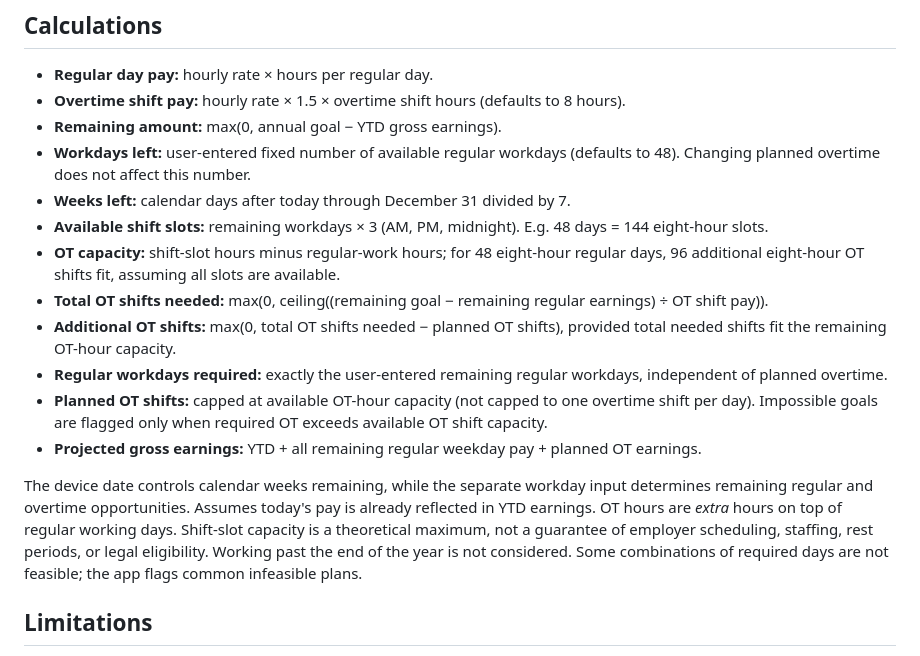
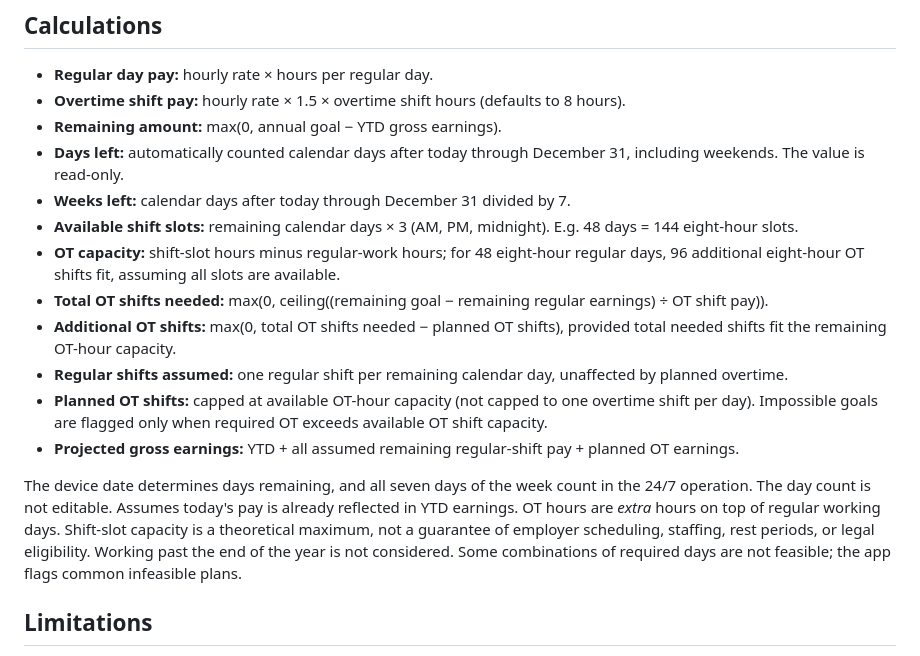
Before and after one commit to JoseC1154/Flow, a Markdown page: README.md, the part around the change. Rendered like a GitHub page.

Commit message:
Auto-calculate 24/7 calendar days and possible year-end shifts

```diff
--- a/README.md
+++ b/README.md
@@ -13,17 +13,17 @@ Open `index.html` in a browser. Enter year-to-date gross earnings, annual gross
 - **Regular day pay:** hourly rate × hours per regular day.
 - **Overtime shift pay:** hourly rate × 1.5 × overtime shift hours (defaults to 8 hours).
 - **Remaining amount:** max(0, annual goal − YTD gross earnings).
-- **Workdays left:** user-entered fixed number of available regular workdays (defaults to 48). Changing planned overtime does not affect this number.
+- **Days left:** automatically counted calendar days after today through December 31, including weekends. The value is read-only.
 - **Weeks left:** calendar days after today through December 31 divided by 7.
-- **Available shift slots:** remaining workdays × 3 (AM, PM, midnight). E.g. 48 days = 144 eight-hour slots.
+- **Available shift slots:** remaining calendar days × 3 (AM, PM, midnight). E.g. 48 days = 144 eight-hour slots.
 - **OT capacity:** shift-slot hours minus regular-work hours; for 48 eight-hour regular days, 96 additional eight-hour OT shifts fit, assuming all slots are available.
 - **Total OT shifts needed:** max(0, ceiling((remaining goal − remaining regular earnings) ÷ OT shift pay)).
 - **Additional OT shifts:** max(0, total OT shifts needed − planned OT shifts), provided total needed shifts fit the remaining OT-hour capacity.
-- **Regular workdays required:** exactly the user-entered remaining regular workdays, independent of planned overtime.
+- **Regular shifts assumed:** one regular shift per remaining calendar day, unaffected by planned overtime.
 - **Planned OT shifts:** capped at available OT-hour capacity (not capped to one overtime shift per day). Impossible goals are flagged only when required OT exceeds available OT shift capacity.
-- **Projected gross earnings:** YTD + all remaining regular weekday pay + planned OT earnings.
+- **Projected gross earnings:** YTD + all assumed remaining regular-shift pay + planned OT earnings.
 
-The device date controls calendar weeks remaining, while the separate workday input determines remaining regular and overtime opportunities. Assumes today's pay is already reflected in YTD earnings. OT hours are *extra* hours on top of regular working days. Shift-slot capacity is a theoretical maximum, not a guarantee of employer scheduling, staffing, rest periods, or legal eligibility. Working past the end of the year is not considered. Some combinations of required days are not feasible; the app flags common infeasible plans.
+The device date determines days remaining, and all seven days of the week count in the 24/7 operation. The day count is not editable. Assumes today's pay is already reflected in YTD earnings. OT hours are *extra* hours on top of regular working days. Shift-slot capacity is a theoretical maximum, not a guarantee of employer scheduling, staffing, rest periods, or legal eligibility. Working past the end of the year is not considered. Some combinations of required days are not feasible; the app flags common infeasible plans.
 
 ## Limitations
 
```
